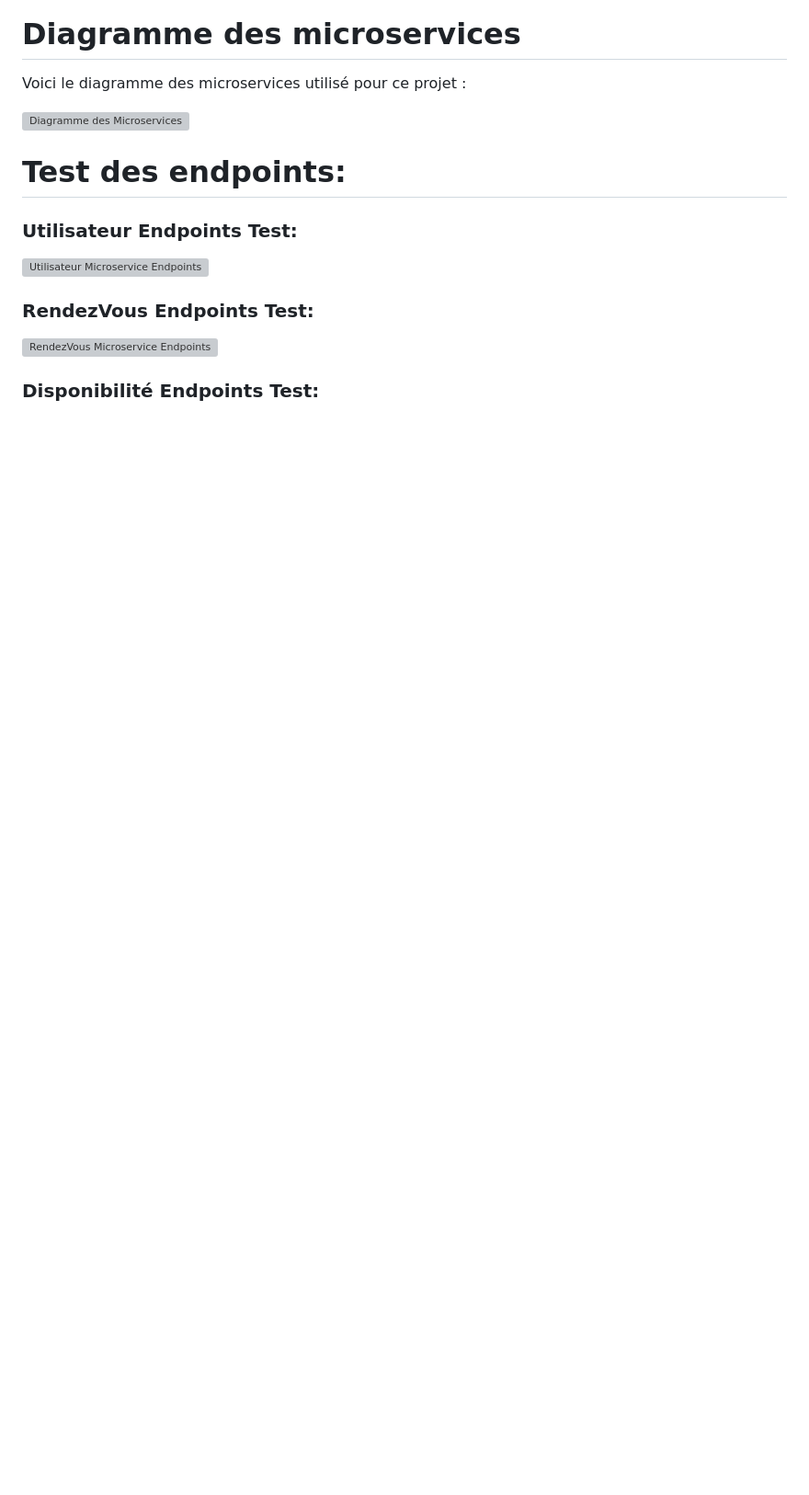
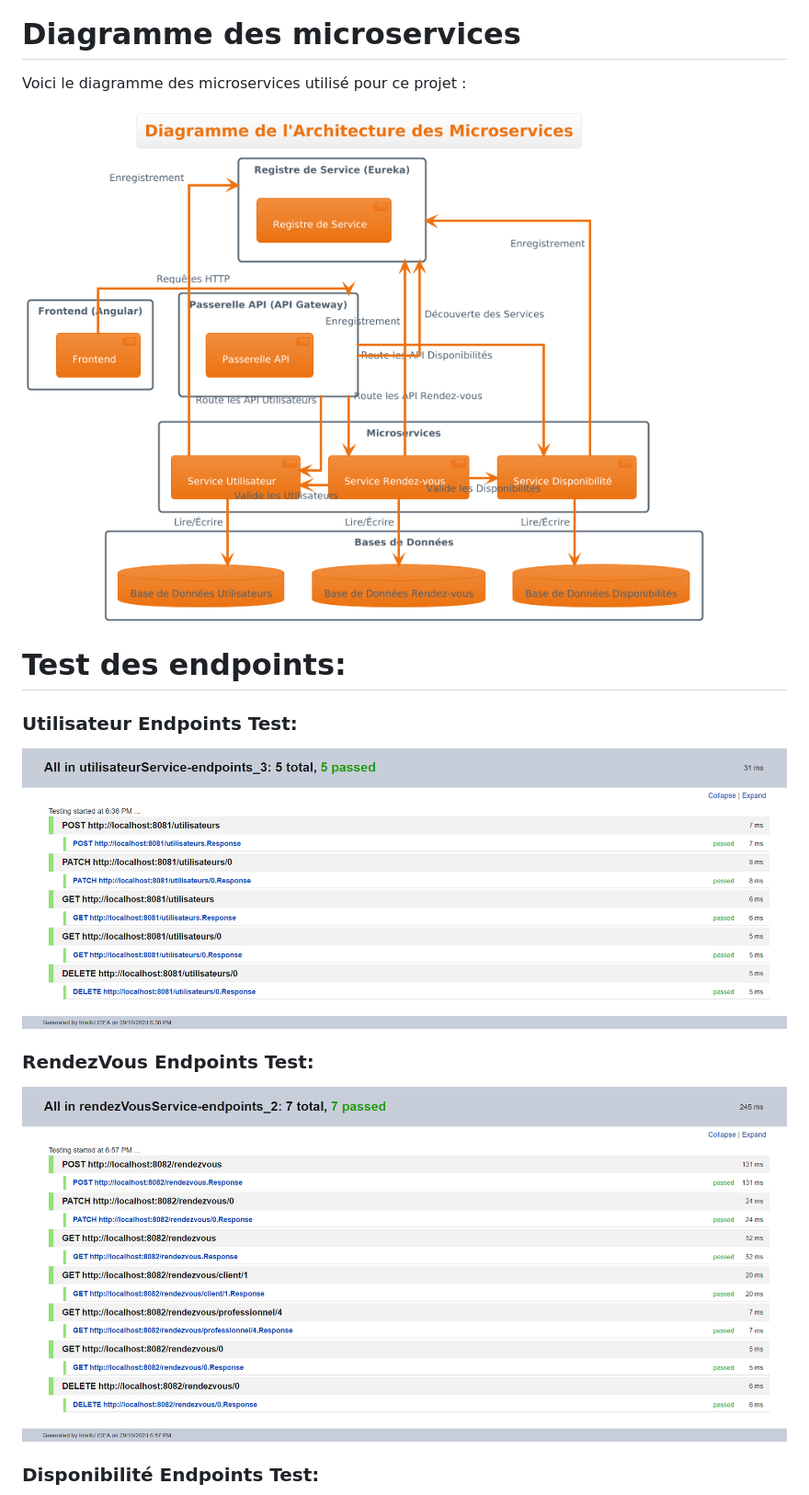
Before and after one commit to FaresOuhachi/Appointment_Management_WebApp, a Markdown page: ReadMe.md, the part around one of its changes. Shown at 92% size. GitHub-like rendering; blank space fills up the shorter version; grey boxes are pictures that could not be loaded.

```diff
--- a/ReadMe.md
+++ b/ReadMe.md
@@ -30,18 +30,18 @@ Voici le diagramme de classes utilisé pour ce projet :
 # Diagramme des microservices
 Voici le diagramme des microservices utilisé pour ce projet :
 
-![Diagramme des Microservices](Spring%20Boot/images/microservices_diagram.png)
+![Diagramme des Microservices](images/microservices_diagram.png)
 
 # Test des endpoints:
 
 ### Utilisateur Endpoints Test:
 
-![Utilisateur Microservice Endpoints](Spring%20Boot/images/UtilisateurService%20Endpoints.png)
+![Utilisateur Microservice Endpoints](images/UtilisateurService%20Endpoints.png)
 
 ### RendezVous Endpoints Test:
 
 
-![RendezVous Microservice Endpoints](Spring%20Boot/images/RendezVousService%20Endpoints.png)
+![RendezVous Microservice Endpoints](images/RendezVousService%20Endpoints.png)
 
 ### Disponibilité Endpoints Test:
 
```
Also changed, not shown: other parts of ReadMe.md (+3 -3 lines), images/DisponibiliteService Endpoints.png (renamed from SpringBoot/images/DisponibiliteService Endpoints.png), images/RendezVousService Endpoints.png (renamed from SpringBoot/images/RendezVousService Endpoints.png), images/UtilisateurService Endpoints.png (renamed from SpringBoot/images/UtilisateurService Endpoints.png), images/diagramme_architecture.png (renamed from SpringBoot/images/diagramme_architecture.png), images/final_diagram.png (renamed from SpringBoot/images/final_diagram.png), images/microservices_diagram.png (renamed from SpringBoot/images/microservices_diagram.png), 6 other files.
